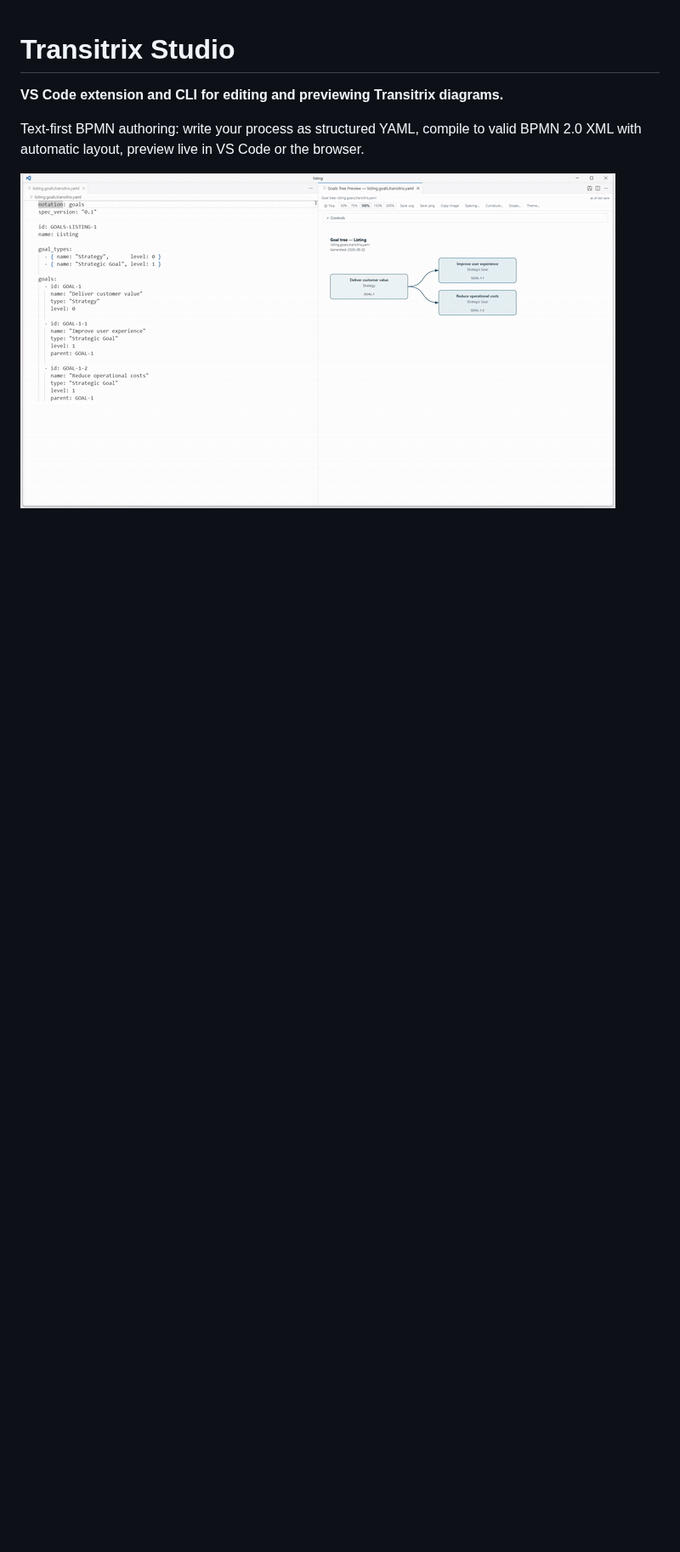
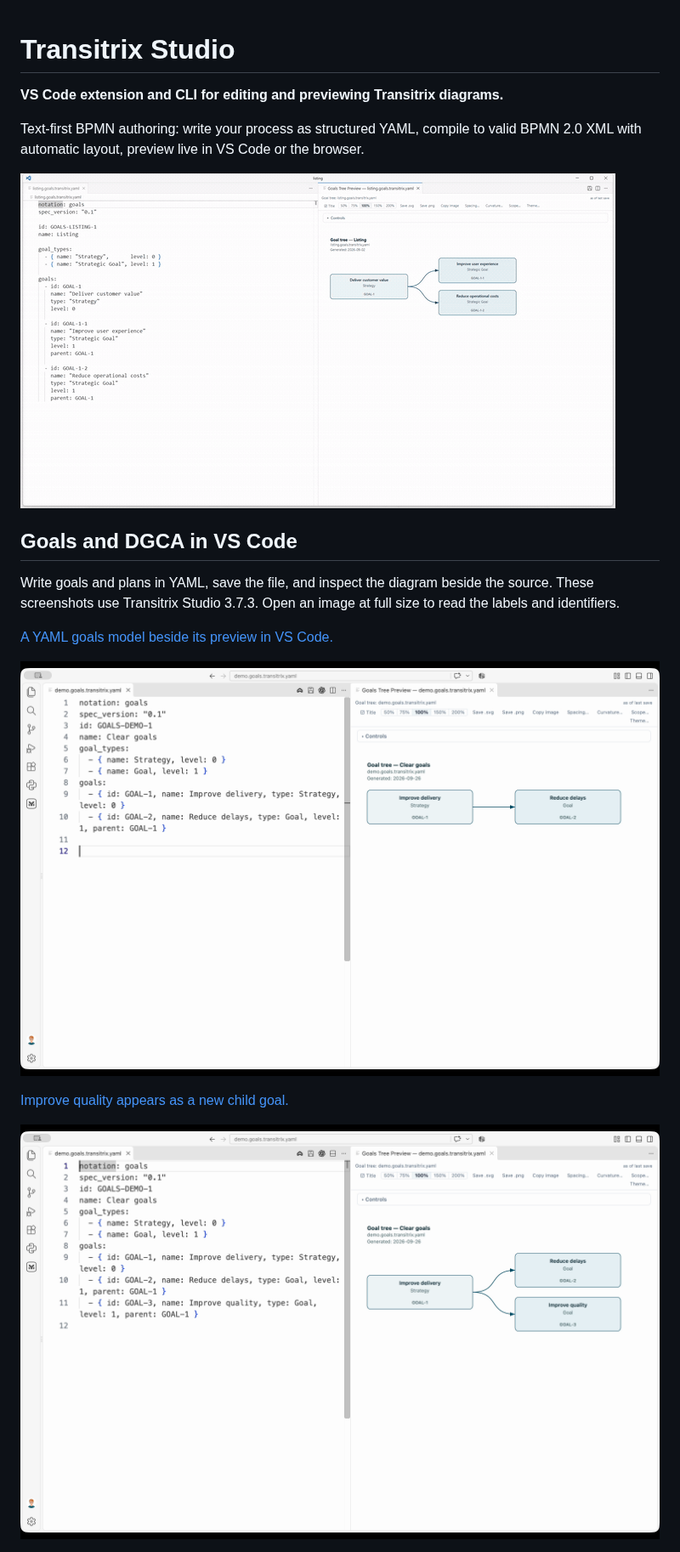
Before and after one commit to transitrix/transitrix-studio, a Markdown page: README.md, the part around one of its changes. Shown at 85% size. Drawn GitHub-style; pictures changed too: extension/docs/vscode-goals-after.png (added), extension/docs/vscode-goals-before.png (added); blank space fills up the shorter version.

```diff
--- a/README.md
+++ b/README.md
@@ -5,3 +5,17 @@
 Text-first BPMN authoring: write your process as structured YAML, compile to valid BPMN 2.0 XML with automatic layout, preview live in VS Code or the browser.
 
 ![Transitrix Studio in action — a goals-tree YAML file on the left, its live preview on the right, redrawing as a new goal is added and typed](https://raw.githubusercontent.com/transitrix/transitrix-studio/main/extension/docs/listing.gif)
+
+
+## Goals and DGCA in VS Code
+
+Write goals and plans in YAML, save the file, and inspect the diagram beside the source. These screenshots use Transitrix Studio 3.7.3. Open an image at full size to read the labels and identifiers.
+
+[A YAML goals model beside its preview in VS Code.](https://raw.githubusercontent.com/transitrix/transitrix-studio/2b267940743604e0cf7eecab272a473d80d897f7/extension/docs/vscode-goals-before.png)
+
+[![A YAML goals model beside its preview in VS Code.](https://raw.githubusercontent.com/transitrix/transitrix-studio/2b267940743604e0cf7eecab272a473d80d897f7/extension/docs/vscode-goals-before.png)](https://raw.githubusercontent.com/transitrix/transitrix-studio/2b267940743604e0cf7eecab272a473d80d897f7/extension/docs/vscode-goals-before.png)
+
+[Improve quality appears as a new child goal.](https://raw.githubusercontent.com/transitrix/transitrix-studio/2b267940743604e0cf7eecab272a473d80d897f7/extension/docs/vscode-goals-after.png)
+
+[![Improve quality appears as a new child goal.](https://raw.githubusercontent.com/transitrix/transitrix-studio/2b267940743604e0cf7eecab272a473d80d897f7/extension/docs/vscode-goals-after.png)](https://raw.githubusercontent.com/transitrix/transitrix-studio/2b267940743604e0cf7eecab272a473d80d897f7/extension/docs/vscode-goals-after.png)
+
```
Also changed, not shown: other parts of README.md (+5 -0 lines), extension/README.md (+19 -0 lines), extension/docs/vscode-dgca.png (added).
